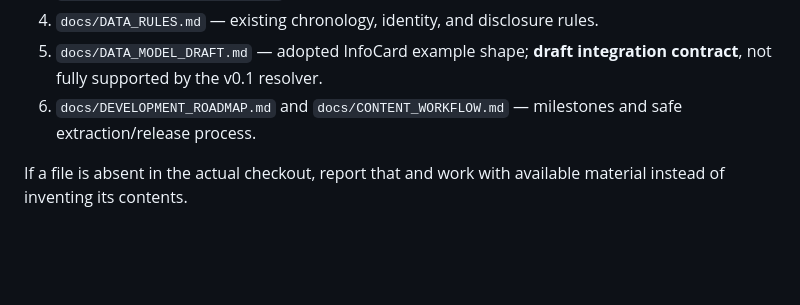
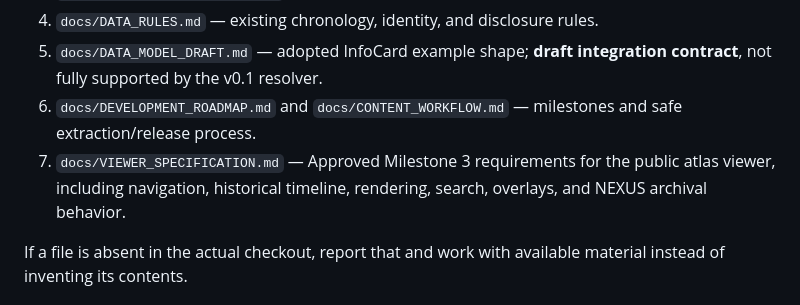
Before and after one commit to VukMar/Velara_Atlas, a Markdown page: AGENTS.md, the part around the change. GitHub-like rendering; blank space fills up the shorter version.

Commit message:
feat: Established Viewer Specification

```diff
--- a/AGENTS.md
+++ b/AGENTS.md
@@ -14,6 +14,7 @@ Build a maintainable historical, interactive atlas for the fictional MCR / The N
 4. `docs/DATA_RULES.md` — existing chronology, identity, and disclosure rules.
 5. `docs/DATA_MODEL_DRAFT.md` — adopted InfoCard example shape; **draft integration contract**, not fully supported by the v0.1 resolver.
 6. `docs/DEVELOPMENT_ROADMAP.md` and `docs/CONTENT_WORKFLOW.md` — milestones and safe extraction/release process.
+7. `docs/VIEWER_SPECIFICATION.md` — Approved Milestone 3 requirements for the public atlas viewer, including navigation, historical timeline, rendering, search, overlays, and NEXUS archival behavior.
 
 If a file is absent in the actual checkout, report that and work with available material instead of inventing its contents.
 
```
Also changed, not shown: docs/VIEWER_SPECIFICATION.md (added, +332 -0 lines).
